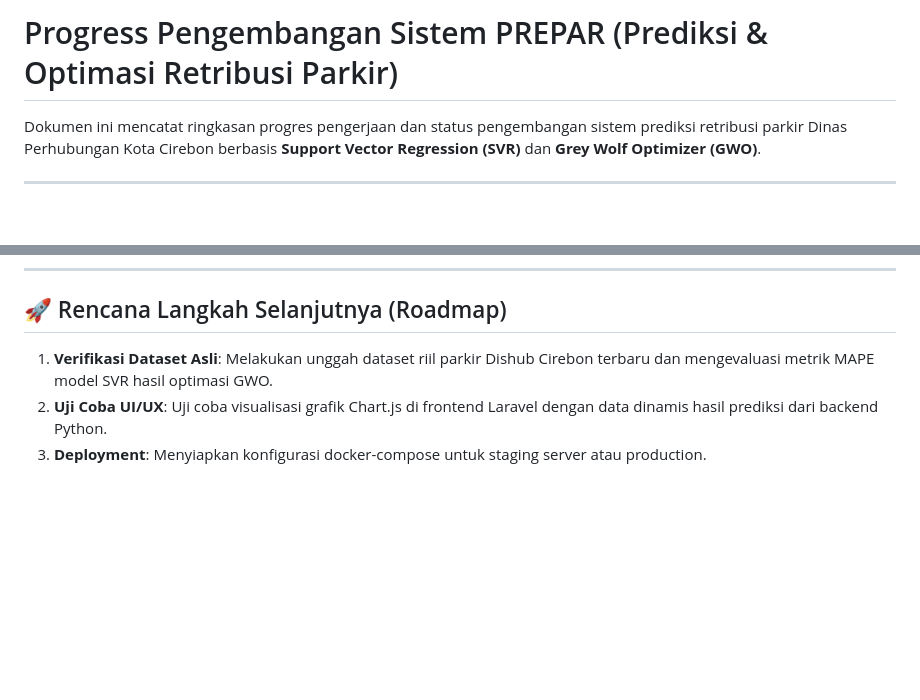
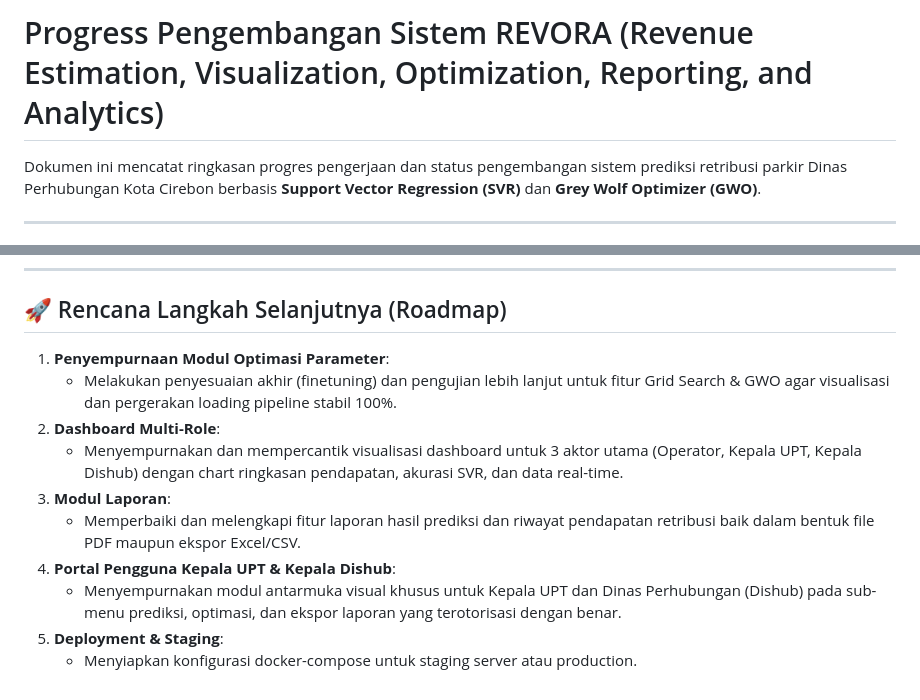
Before and after one commit to Fernando-Valentino/MODEL_SVR, a Markdown page: docs/progress_pengembangan.md, 2 parts joined by grey strips. Drawn GitHub-style; blank space fills up the shorter version.

Commit message:
docs: add progress development tracking documentation for REVORA system

```diff
--- a/docs/progress_pengembangan.md
+++ b/docs/progress_pengembangan.md
@@ -1,4 +1,4 @@
-# Progress Pengembangan Sistem PREPAR (Prediksi & Optimasi Retribusi Parkir)
+# Progress Pengembangan Sistem REVORA (Revenue Estimation, Visualization, Optimization, Reporting, and Analytics)
 
 Dokumen ini mencatat ringkasan progres pengerjaan dan status pengembangan sistem prediksi retribusi parkir Dinas Perhubungan Kota Cirebon berbasis **Support Vector Regression (SVR)** dan **Grey Wolf Optimizer (GWO)**.
 
@@ -79,6 +79,13 @@ Pengujian otomatis telah dibuat lengkap untuk memastikan sistem tidak rusak saat
 ---
 
 ## 🚀 Rencana Langkah Selanjutnya (Roadmap)
-1. **Verifikasi Dataset Asli**: Melakukan unggah dataset riil parkir Dishub Cirebon terbaru dan mengevaluasi metrik MAPE model SVR hasil optimasi GWO.
-2. **Uji Coba UI/UX**: Uji coba visualisasi grafik Chart.js di frontend Laravel dengan data dinamis hasil prediksi dari backend Python.
-3. **Deployment**: Menyiapkan konfigurasi docker-compose untuk staging server atau production.
+1. **Penyempurnaan Modul Optimasi Parameter**:
+   - Melakukan penyesuaian akhir (finetuning) dan pengujian lebih lanjut untuk fitur Grid Search & GWO agar visualisasi dan pergerakan loading pipeline stabil 100%.
+2. **Dashboard Multi-Role**:
+   - Menyempurnakan dan mempercantik visualisasi dashboard untuk 3 aktor utama (Operator, Kepala UPT, Kepala Dishub) dengan chart ringkasan pendapatan, akurasi SVR, dan data real-time.
+3. **Modul Laporan**:
+   - Memperbaiki dan melengkapi fitur laporan hasil prediksi dan riwayat pendapatan retribusi baik dalam bentuk file PDF maupun ekspor Excel/CSV.
+4. **Portal Pengguna Kepala UPT & Kepala Dishub**:
+   - Menyempurnakan modul antarmuka visual khusus untuk Kepala UPT dan Dinas Perhubungan (Dishub) pada sub-menu prediksi, optimasi, dan ekspor laporan yang terotorisasi dengan benar.
+5. **Deployment & Staging**:
+   - Menyiapkan konfigurasi docker-compose untuk staging server atau production.
```
